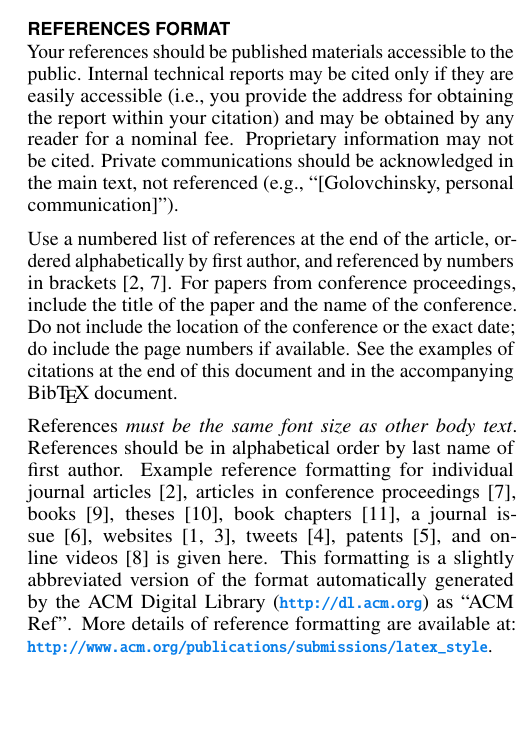
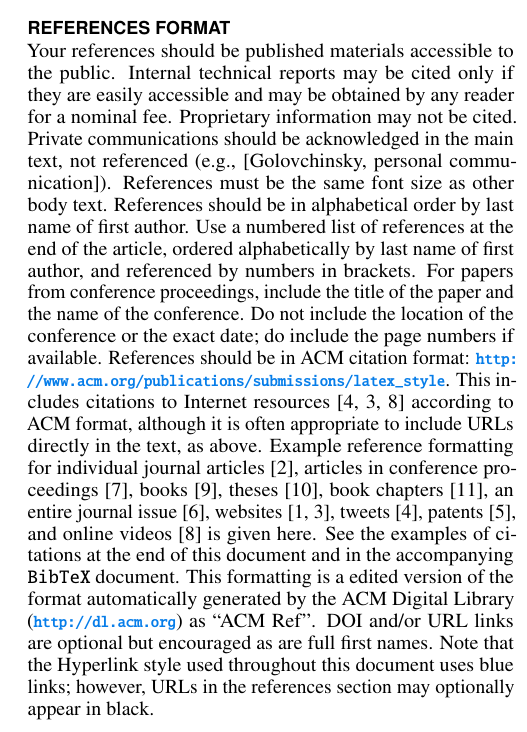
Before and after one commit to sigchi/Document-Formats, a LaTeX document (LaTeX/proceedings.tex): part of one column of page 4 of 4, cut so that both start at the same text, the shorter picture padded with empty space. Compiled offline with pdfLaTeX.

Commit message:
Closes #25 and Closes #37 for Word and LaTeX alike.

```diff
--- a/LaTeX/proceedings.tex
+++ b/LaTeX/proceedings.tex
@@ -468,35 +468,39 @@ the grant from NSF (\#1234--2012--ABC). \textit{This whole paragraph is
 \section{References Format}
 Your references should be published materials accessible to the
 public. Internal technical reports may be cited only if they are
-easily accessible (i.e., you provide the address for obtaining the
-report within your citation) and may be obtained by any reader for a
-nominal fee. Proprietary information may not be cited. Private
-communications should be acknowledged in the main text, not referenced
-(e.g., ``[Golovchinsky, personal communication]'').
-
-Use a numbered list of references at the end of the article, ordered
-alphabetically by first author, and referenced by numbers in
-brackets~\cite{ethics,Klemmer:2002:WSC:503376.503378}. For papers from
+easily accessible and may be obtained by any reader for a nominal
+fee. Proprietary information may not be cited. Private communications
+should be acknowledged in the main text, not referenced (e.g.,
+[Golovchinsky, personal communication]). References must be the same
+font size as other body text. References should be in alphabetical
+order by last name of first author. Use a numbered list of references
+at the end of the article, ordered alphabetically by last name of
+first author, and referenced by numbers in brackets. For papers from
 conference proceedings, include the title of the paper and the name of
 the conference. Do not include the location of the conference or the
-exact date; do include the page numbers if available. See the examples
-of citations at the end of this document and in the accompanying
-Bib\TeX\ document.
-
-References \textit{must be the same font size as other body
-  text}. References should be in alphabetical order by last name of
-first author. Example reference formatting for individual journal
-articles~\cite{ethics}, articles in conference
+exact date; do include the page numbers if available. References
+should be in ACM citation format:
+\url{http://www.acm.org/publications/submissions/latex_style}.  This
+includes citations to Internet
+resources~\cite{CHINOSAUR:venue,cavender:writing,psy:gangnam}
+according to ACM format, although it is often appropriate to include
+URLs directly in the text, as above. Example reference formatting for
+individual journal articles~\cite{ethics}, articles in conference
 proceedings~\cite{Klemmer:2002:WSC:503376.503378},
 books~\cite{Schwartz:1995:GBF}, theses~\cite{sutherland:sketchpad},
-book chapters~\cite{winner:politics}, a journal issue~\cite{kaye:puc},
+book chapters~\cite{winner:politics}, an entire journal
+issue~\cite{kaye:puc},
 websites~\cite{acm_categories,cavender:writing},
 tweets~\cite{CHINOSAUR:venue}, patents~\cite{heilig:sensorama}, and
-online videos~\cite{psy:gangnam} is given here. This formatting is a
-slightly abbreviated version of the format automatically generated by
-the ACM Digital Library (\url{http://dl.acm.org}) as ``ACM Ref''. More
-details of reference formatting are available at:
-\url{http://www.acm.org/publications/submissions/latex_style}.
+online videos~\cite{psy:gangnam} is given here.  See the examples of
+citations at the end of this document and in the accompanying
+\texttt{BibTeX} document. This formatting is a edited version of the
+format automatically generated by the ACM Digital Library
+(\url{http://dl.acm.org}) as ``ACM Ref''. DOI and/or URL links are
+optional but encouraged as are full first names. Note that the
+Hyperlink style used throughout this document uses blue links;
+however, URLs in the references section may optionally appear in
+black.
 
 % REFERENCES FORMAT
 % References must be the same font size as other body text.
```
Also changed, not shown: LaTeX/extended-abstract.tex (+36 -32 lines), 2 other files.
